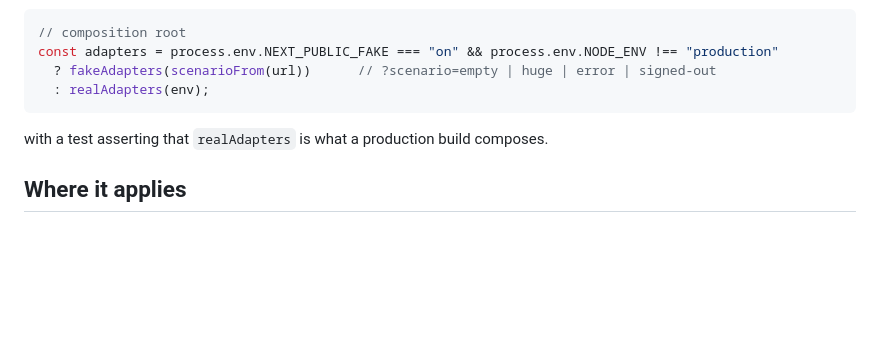
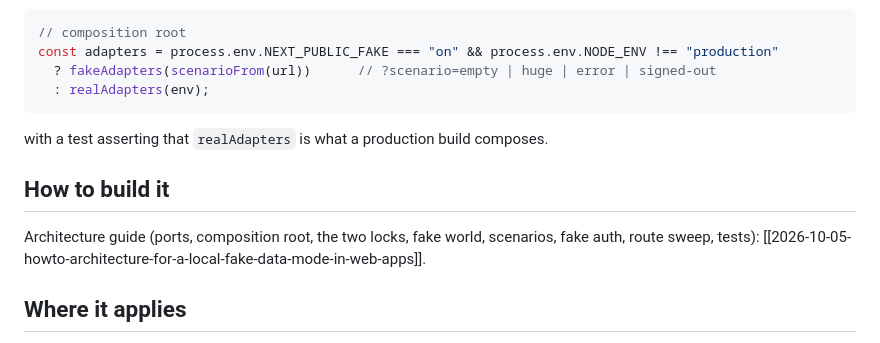
Before and after one commit to gotoalberto/second-brain-cc, a Markdown page: 30-Knowledge/2026-10-03-convention-web-runs-locally-with-fake-data-every-page-reviewed.md, the part around the change. Drawn GitHub-style; blank space fills up the shorter version.

```diff
--- a/30-Knowledge/2026-10-03-convention-web-runs-locally-with-fake-data-every-page-reviewed.md
+++ b/30-Knowledge/2026-10-03-convention-web-runs-locally-with-fake-data-every-page-reviewed.md
@@ -66,6 +66,11 @@ const adapters = process.env.NEXT_PUBLIC_FAKE === "on" && process.env.NODE_ENV !
 
 with a test asserting that `realAdapters` is what a production build composes.
 
+## How to build it
+
+Architecture guide (ports, composition root, the two locks, fake world, scenarios, fake auth,
+route sweep, tests): [[2026-10-05-howto-architecture-for-a-local-fake-data-mode-in-web-apps]].
+
 ## Where it applies
 
 The `dev` skill's design gates carry this rule. The worst-case pass of `break-ui` reuses the same fake
```
Also changed, not shown: 30-Knowledge/2026-10-05-howto-architecture-for-a-local-fake-data-mode-in-web-apps.md (added, +133 -0 lines), 1 other file.
